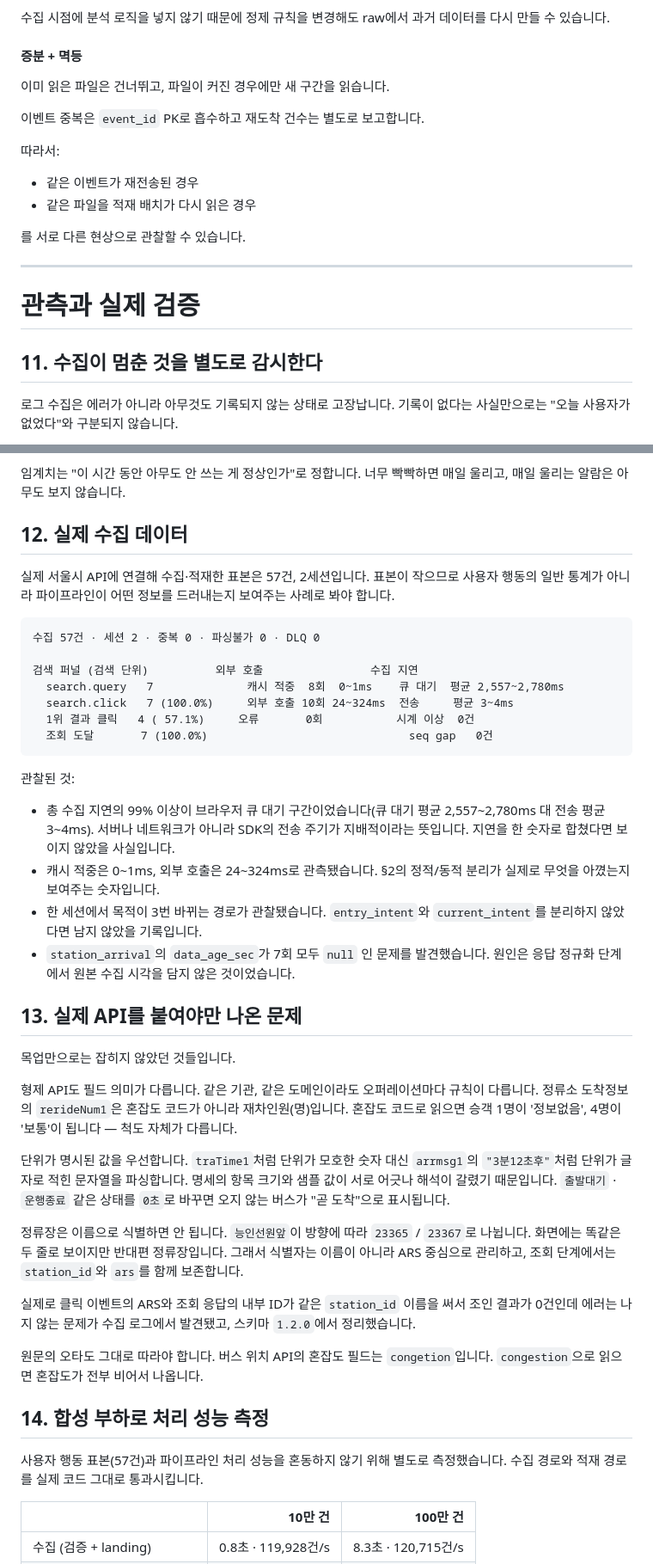
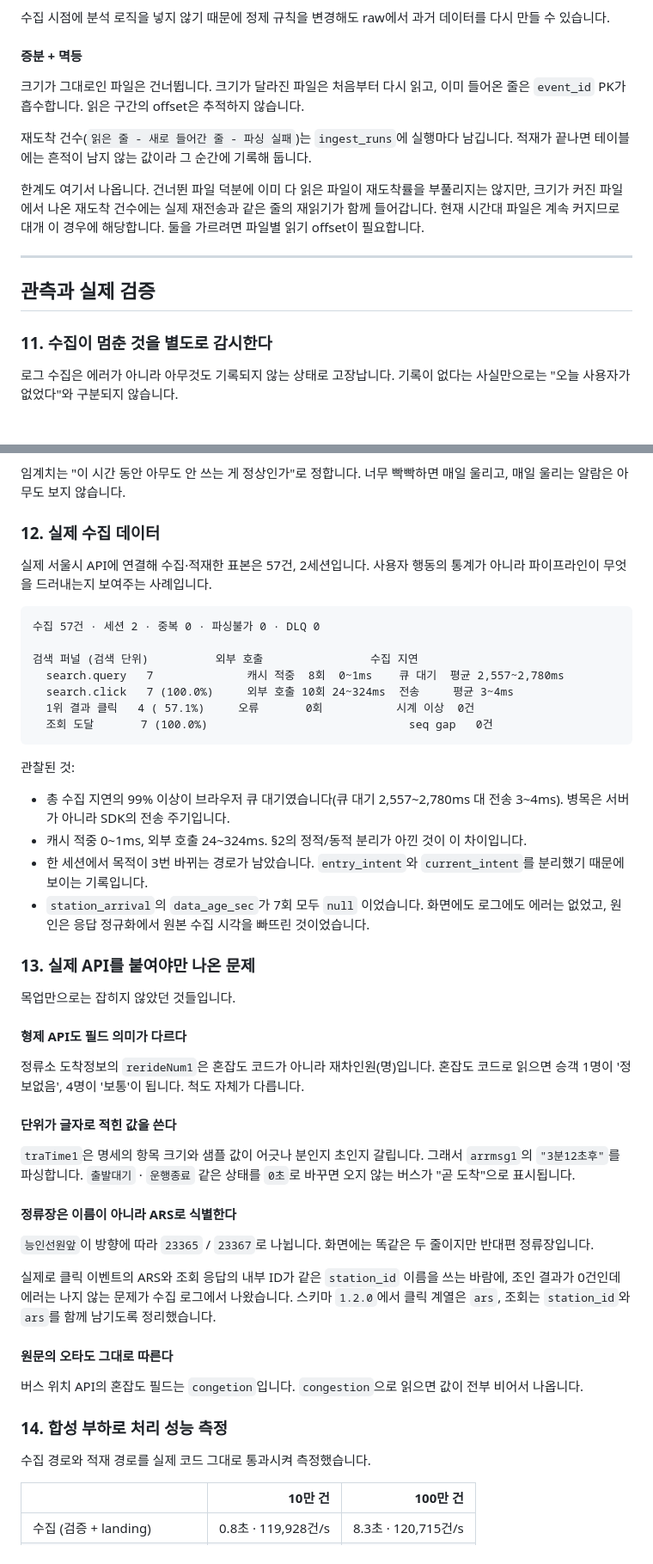
Before and after one commit to ahyun39/seoul-bus, a Markdown page: README.md, 2 parts joined by grey strips. Shown at 86% size. Drawn GitHub-style.

Commit message:
docs: update readme

````diff
--- a/README.md
+++ b/README.md
@@ -333,22 +333,17 @@ fact_search · fact_session · fact_batch · fact_api_call · fact_rejection ·
 수집 시점에 분석 로직을 넣지 않기 때문에 정제 규칙을 변경해도 raw에서 과거 데이터를 다시 만들 수 있습니다.
 
 #### 증분 + 멱등
-이미 읽은 파일은 건너뛰고, 파일이 커진 경우에만 새 구간을 읽습니다.
+크기가 그대로인 파일은 건너뜁니다. 크기가 달라진 파일은 처음부터 다시 읽고, 이미 들어온 줄은 `event_id` PK가 흡수합니다. 읽은 구간의 offset은 추적하지 않습니다.
 
-이벤트 중복은 `event_id` PK로 흡수하고 재도착 건수는 별도로 보고합니다.
+재도착 건수(`읽은 줄 - 새로 들어간 줄 - 파싱 실패`)는 `ingest_runs`에 실행마다 남깁니다. 적재가 끝나면 테이블에는 흔적이 남지 않는 값이라 그 순간에 기록해 둡니다.
 
-따라서:
-
-- 같은 이벤트가 재전송된 경우
-- 같은 파일을 적재 배치가 다시 읽은 경우
-
-를 서로 다른 현상으로 관찰할 수 있습니다.
+한계도 여기서 나옵니다. 건너뛴 파일 덕분에 이미 다 읽은 파일이 재도착률을 부풀리지는 않지만, 크기가 커진 파일에서 나온 재도착 건수에는 실제 재전송과 같은 줄의 재읽기가 함께 들어갑니다. 현재 시간대 파일은 계속 커지므로 대개 이 경우에 해당합니다. 둘을 가르려면 파일별 읽기 offset이 필요합니다.
 
 ---
 
-# 관측과 실제 검증
+## 관측과 실제 검증
 
-## 11. 수집이 멈춘 것을 별도로 감시한다
+### 11. 수집이 멈춘 것을 별도로 감시한다
 
 로그 수집은 에러가 아니라 아무것도 기록되지 않는 상태로 고장납니다. 기록이 없다는 사실만으로는 "오늘 사용자가 없었다"와 구분되지 않습니다.
 
@@ -363,9 +358,9 @@ fact_search · fact_session · fact_batch · fact_api_call · fact_rejection ·
 
 임계치는 "이 시간 동안 아무도 안 쓰는 게 정상인가"로 정합니다. 너무 빡빡하면 매일 울리고, 매일 울리는 알람은 아무도 보지 않습니다.
 
-## 12. 실제 수집 데이터
+### 12. 실제 수집 데이터
 
-실제 서울시 API에 연결해 수집·적재한 표본은 57건, 2세션입니다. 표본이 작으므로 사용자 행동의 일반 통계가 아니라 파이프라인이 어떤 정보를 드러내는지 보여주는 사례로 봐야 합니다.
+실제 서울시 API에 연결해 수집·적재한 표본은 57건, 2세션입니다. 사용자 행동의 통계가 아니라 파이프라인이 무엇을 드러내는지 보여주는 사례입니다.
 
 ```text
 수집 57건 · 세션 2 · 중복 0 · 파싱불가 0 · DLQ 0
@@ -379,28 +374,36 @@ fact_search · fact_session · fact_batch · fact_api_call · fact_rejection ·
 
 관찰된 것:
 
-- 총 수집 지연의 99% 이상이 브라우저 큐 대기 구간이었습니다(큐 대기 평균 2,557~2,780ms 대 전송 평균 3~4ms). 서버나 네트워크가 아니라 SDK의 전송 주기가 지배적이라는 뜻입니다. 지연을 한 숫자로 합쳤다면 보이지 않았을 사실입니다.
-- 캐시 적중은 0~1ms, 외부 호출은 24~324ms로 관측됐습니다. §2의 정적/동적 분리가 실제로 무엇을 아꼈는지 보여주는 숫자입니다.
-- 한 세션에서 목적이 3번 바뀌는 경로가 관찰됐습니다. `entry_intent`와 `current_intent`를 분리하지 않았다면 남지 않았을 기록입니다.
-- `station_arrival`의 `data_age_sec`가 7회 모두 `null` 인 문제를 발견했습니다. 원인은 응답 정규화 단계에서 원본 수집 시각을 담지 않은 것이었습니다.
+- 총 수집 지연의 99% 이상이 브라우저 큐 대기였습니다(큐 대기 2,557~2,780ms 대 전송 3~4ms). 병목은 서버가 아니라 SDK의 전송 주기입니다.
+- 캐시 적중 0~1ms, 외부 호출 24~324ms. §2의 정적/동적 분리가 아낀 것이 이 차이입니다.
+- 한 세션에서 목적이 3번 바뀌는 경로가 남았습니다. `entry_intent`와 `current_intent`를 분리했기 때문에 보이는 기록입니다.
+- `station_arrival`의 `data_age_sec`가 7회 모두 `null` 이었습니다. 화면에도 로그에도 에러는 없었고, 원인은 응답 정규화에서 원본 수집 시각을 빠뜨린 것이었습니다.
 
-## 13. 실제 API를 붙여야만 나온 문제
+### 13. 실제 API를 붙여야만 나온 문제
 
 목업만으로는 잡히지 않았던 것들입니다.
 
-형제 API도 필드 의미가 다릅니다. 같은 기관, 같은 도메인이라도 오퍼레이션마다 규칙이 다릅니다. 정류소 도착정보의 `rerideNum1`은 혼잡도 코드가 아니라 재차인원(명)입니다. 혼잡도 코드로 읽으면 승객 1명이 '정보없음', 4명이 '보통'이 됩니다 — 척도 자체가 다릅니다.
+#### 형제 API도 필드 의미가 다르다
 
-단위가 명시된 값을 우선합니다. `traTime1`처럼 단위가 모호한 숫자 대신 `arrmsg1`의 `"3분12초후"`처럼 단위가 글자로 적힌 문자열을 파싱합니다. 명세의 항목 크기와 샘플 값이 서로 어긋나 해석이 갈렸기 때문입니다. `출발대기` · `운행종료` 같은 상태를 `0초`로 바꾸면 오지 않는 버스가 "곧 도착"으로 표시됩니다.
+정류소 도착정보의 `rerideNum1`은 혼잡도 코드가 아니라 재차인원(명)입니다. 혼잡도 코드로 읽으면 승객 1명이 '정보없음', 4명이 '보통'이 됩니다. 척도 자체가 다릅니다.
 
-정류장은 이름으로 식별하면 안 됩니다. `능인선원앞`이 방향에 따라 `23365` / `23367`로 나뉩니다. 화면에는 똑같은 두 줄로 보이지만 반대편 정류장입니다. 그래서 식별자는 이름이 아니라 ARS 중심으로 관리하고, 조회 단계에서는 `station_id`와 `ars`를 함께 보존합니다.
+#### 단위가 글자로 적힌 값을 쓴다
 
-실제로 클릭 이벤트의 ARS와 조회 응답의 내부 ID가 같은 `station_id` 이름을 써서 조인 결과가 0건인데 에러는 나지 않는 문제가 수집 로그에서 발견됐고, 스키마 `1.2.0`에서 정리했습니다.
+`traTime1`은 명세의 항목 크기와 샘플 값이 어긋나 분인지 초인지 갈립니다. 그래서 `arrmsg1`의 `"3분12초후"`를 파싱합니다. `출발대기` · `운행종료` 같은 상태를 `0초`로 바꾸면 오지 않는 버스가 "곧 도착"으로 표시됩니다.
 
-원문의 오타도 그대로 따라야 합니다. 버스 위치 API의 혼잡도 필드는 `congetion`입니다. `congestion`으로 읽으면 혼잡도가 전부 비어서 나옵니다.
+#### 정류장은 이름이 아니라 ARS로 식별한다
 
-## 14. 합성 부하로 처리 성능 측정
+`능인선원앞`이 방향에 따라 `23365` / `23367`로 나뉩니다. 화면에는 똑같은 두 줄이지만 반대편 정류장입니다.
 
-사용자 행동 표본(57건)과 파이프라인 처리 성능을 혼동하지 않기 위해 별도로 측정했습니다. 수집 경로와 적재 경로를 실제 코드 그대로 통과시킵니다.
+실제로 클릭 이벤트의 ARS와 조회 응답의 내부 ID가 같은 `station_id` 이름을 쓰는 바람에, 조인 결과가 0건인데 에러는 나지 않는 문제가 수집 로그에서 나왔습니다. 스키마 `1.2.0`에서 클릭 계열은 `ars`, 조회는 `station_id`와 `ars`를 함께 남기도록 정리했습니다.
+
+#### 원문의 오타도 그대로 따른다
+
+버스 위치 API의 혼잡도 필드는 `congetion`입니다. `congestion`으로 읽으면 값이 전부 비어서 나옵니다.
+
+### 14. 합성 부하로 처리 성능 측정
+
+수집 경로와 적재 경로를 실제 코드 그대로 통과시켜 측정했습니다.
 
 | | 10만 건 | 100만 건 |
 |---|---:|---:|
````
Also changed, not shown: other parts of README.md (+21 -24 lines).
